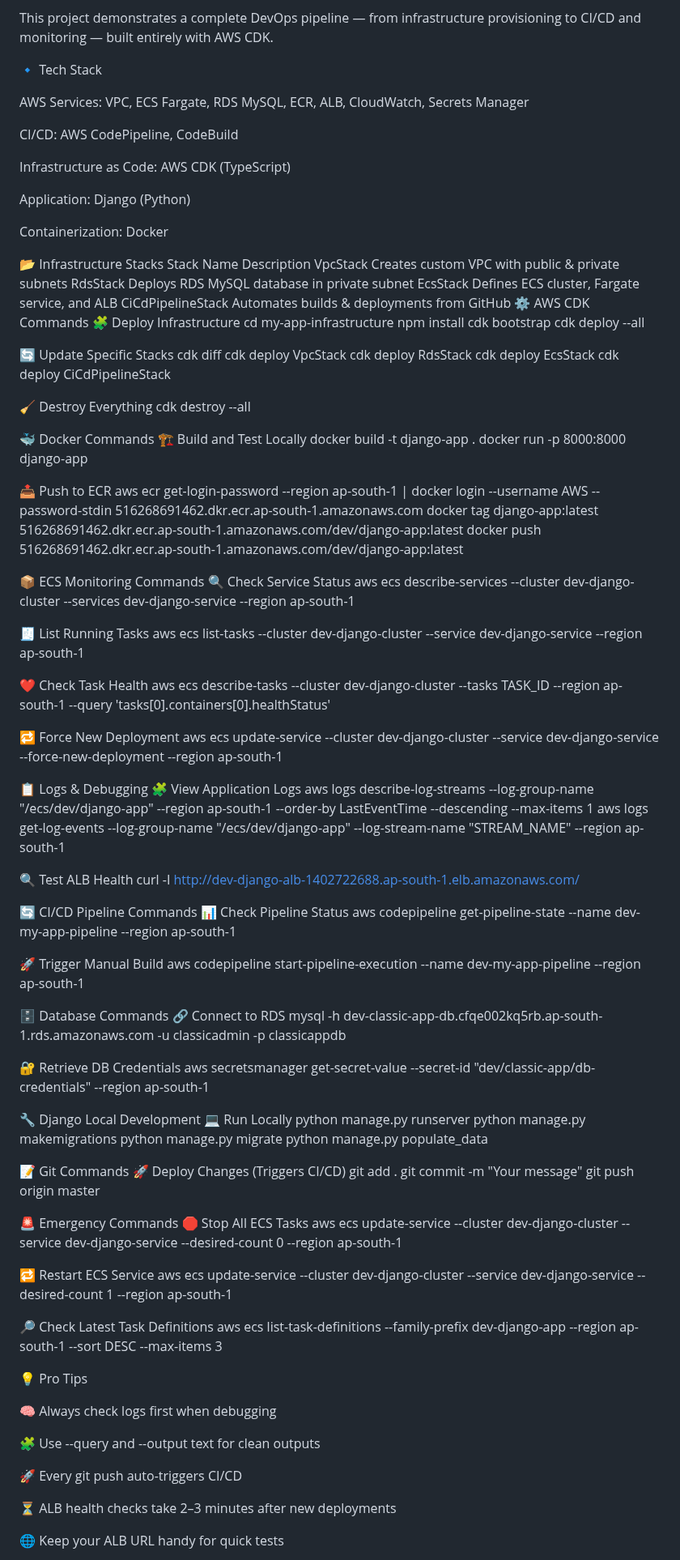
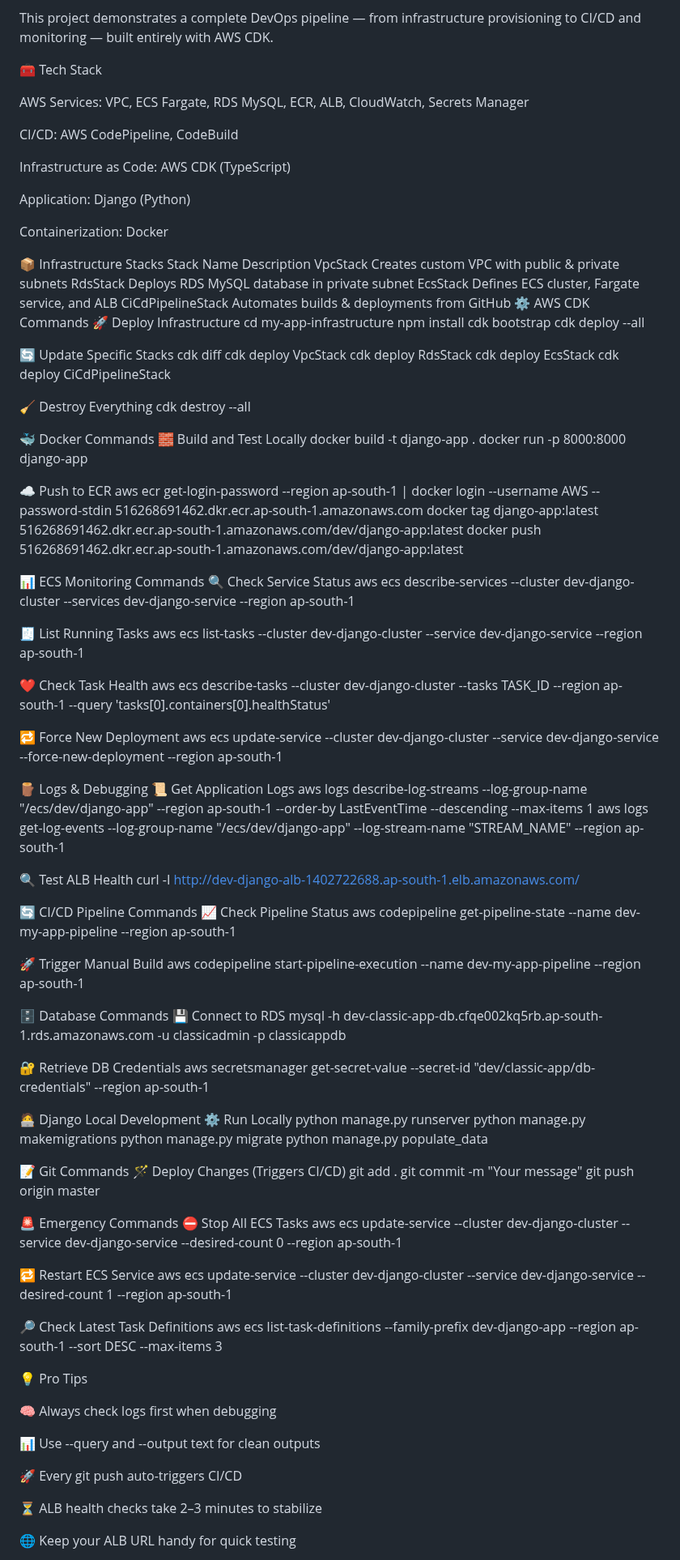
Before and after one commit to Prathamwin23/AWS_CDK_PROJECT, a Markdown page: README.md, the part around one of its changes. Shown at 81% size. Drawn GitHub-style.

Commit message:
MyReadMe

```diff
--- a/README.md
+++ b/README.md
@@ -6,7 +6,7 @@ A production-grade Django web application deployed on AWS using CDK, ECS (Fargat
 
 This project demonstrates a complete DevOps pipeline — from infrastructure provisioning to CI/CD and monitoring — built entirely with AWS CDK.
 
-🔹 Tech Stack
+🧰 Tech Stack
 
 AWS Services: VPC, ECS Fargate, RDS MySQL, ECR, ALB, CloudWatch, Secrets Manager
 
@@ -18,14 +18,14 @@ Application: Django (Python)
 
 Containerization: Docker
 
-📂 Infrastructure Stacks
+📦 Infrastructure Stacks
 Stack Name	Description
 VpcStack	Creates custom VPC with public & private subnets
 RdsStack	Deploys RDS MySQL database in private subnet
 EcsStack	Defines ECS cluster, Fargate service, and ALB
 CiCdPipelineStack	Automates builds & deployments from GitHub
 ⚙️ AWS CDK Commands
-🧩 Deploy Infrastructure
+🚀 Deploy Infrastructure
 cd my-app-infrastructure
 npm install
 cdk bootstrap
@@ -42,16 +42,16 @@ cdk deploy CiCdPipelineStack
 cdk destroy --all
 
 🐳 Docker Commands
-🏗️ Build and Test Locally
+🧱 Build and Test Locally
 docker build -t django-app .
 docker run -p 8000:8000 django-app
 
-📤 Push to ECR
+☁️ Push to ECR
 aws ecr get-login-password --region ap-south-1 | docker login --username AWS --password-stdin 516268691462.dkr.ecr.ap-south-1.amazonaws.com
 docker tag django-app:latest 516268691462.dkr.ecr.ap-south-1.amazonaws.com/dev/django-app:latest
 docker push 516268691462.dkr.ecr.ap-south-1.amazonaws.com/dev/django-app:latest
 
-📦 ECS Monitoring Commands
+📊 ECS Monitoring Commands
 🔍 Check Service Status
 aws ecs describe-services --cluster dev-django-cluster --services dev-django-service --region ap-south-1
 
@@ -64,8 +64,8 @@ aws ecs describe-tasks --cluster dev-django-cluster --tasks TASK_ID --region ap-
 🔁 Force New Deployment
 aws ecs update-service --cluster dev-django-cluster --service dev-django-service --force-new-deployment --region ap-south-1
 
-📋 Logs & Debugging
-🧩 View Application Logs
+🪵 Logs & Debugging
+📜 Get Application Logs
 aws logs describe-log-streams --log-group-name "/ecs/dev/django-app" --region ap-south-1 --order-by LastEventTime --descending --max-items 1
 aws logs get-log-events --log-group-name "/ecs/dev/django-app" --log-stream-name "STREAM_NAME" --region ap-south-1
 
@@ -73,34 +73,34 @@ aws logs get-log-events --log-group-name "/ecs/dev/django-app" --log-stream-name
 curl -I http://dev-django-alb-1402722688.ap-south-1.elb.amazonaws.com/
 
 🔄 CI/CD Pipeline Commands
-📊 Check Pipeline Status
+📈 Check Pipeline Status
 aws codepipeline get-pipeline-state --name dev-my-app-pipeline --region ap-south-1
 
 🚀 Trigger Manual Build
 aws codepipeline start-pipeline-execution --name dev-my-app-pipeline --region ap-south-1
 
 🗄️ Database Commands
-🔗 Connect to RDS
+💾 Connect to RDS
 mysql -h dev-classic-app-db.cfqe002kq5rb.ap-south-1.rds.amazonaws.com -u classicadmin -p classicappdb
 
 🔐 Retrieve DB Credentials
 aws secretsmanager get-secret-value --secret-id "dev/classic-app/db-credentials" --region ap-south-1
 
-🔧 Django Local Development
-💻 Run Locally
+🧑‍💻 Django Local Development
+⚙️ Run Locally
 python manage.py runserver
 python manage.py makemigrations
 python manage.py migrate
 python manage.py populate_data
 
 📝 Git Commands
-🚀 Deploy Changes (Triggers CI/CD)
+🪄 Deploy Changes (Triggers CI/CD)
 git add .
 git commit -m "Your message"
 git push origin master
 
 🚨 Emergency Commands
-🛑 Stop All ECS Tasks
+⛔ Stop All ECS Tasks
 aws ecs update-service --cluster dev-django-cluster --service dev-django-service --desired-count 0 --region ap-south-1
 
 🔁 Restart ECS Service
@@ -113,11 +113,11 @@ aws ecs list-task-definitions --family-prefix dev-django-app --region ap-south-1
 
 🧠 Always check logs first when debugging
 
-🧩 Use --query and --output text for clean outputs
+📊 Use --query and --output text for clean outputs
 
 🚀 Every git push auto-triggers CI/CD
 
-⏳ ALB health checks take 2–3 minutes after new deployments
+⏳ ALB health checks take 2–3 minutes to stabilize
 
-🌐 Keep your ALB URL handy for quick tests
+🌐 Keep your ALB URL handy for quick testing
 
```
Also changed, not shown: other parts of README.md (+3 -3 lines).
